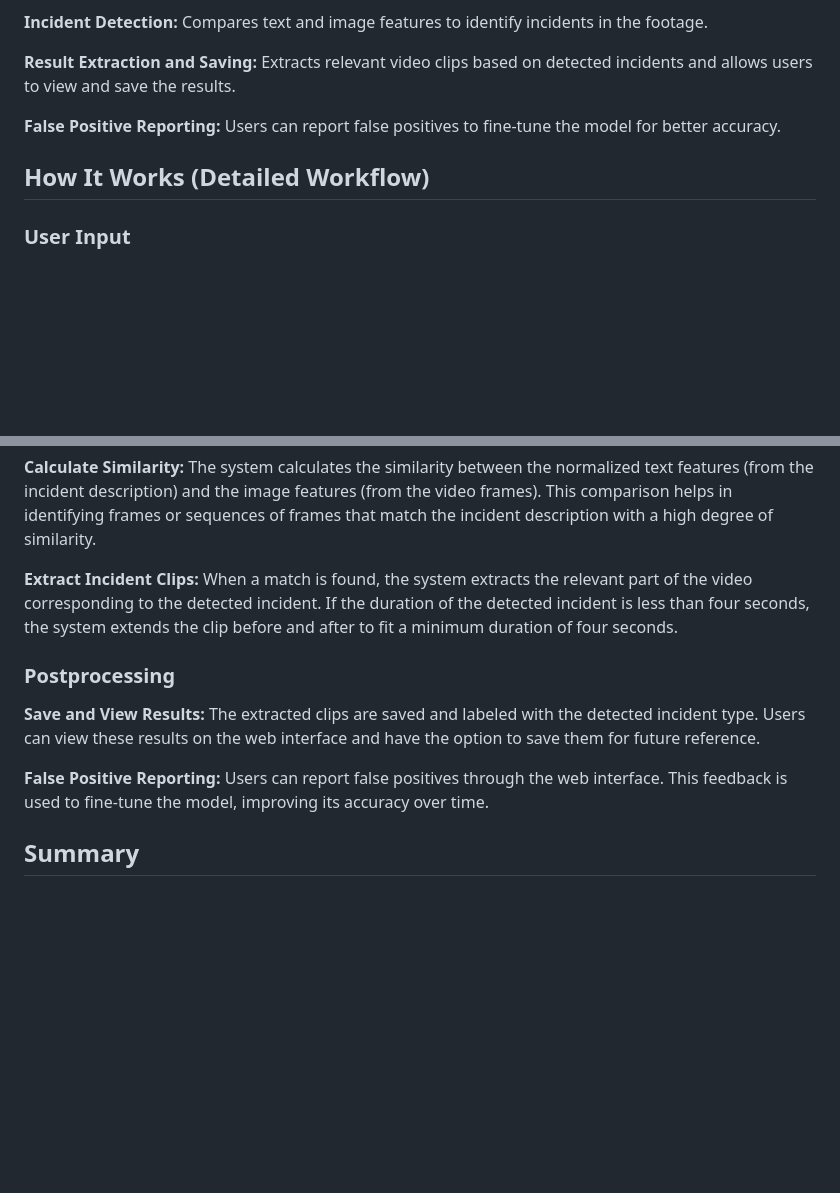
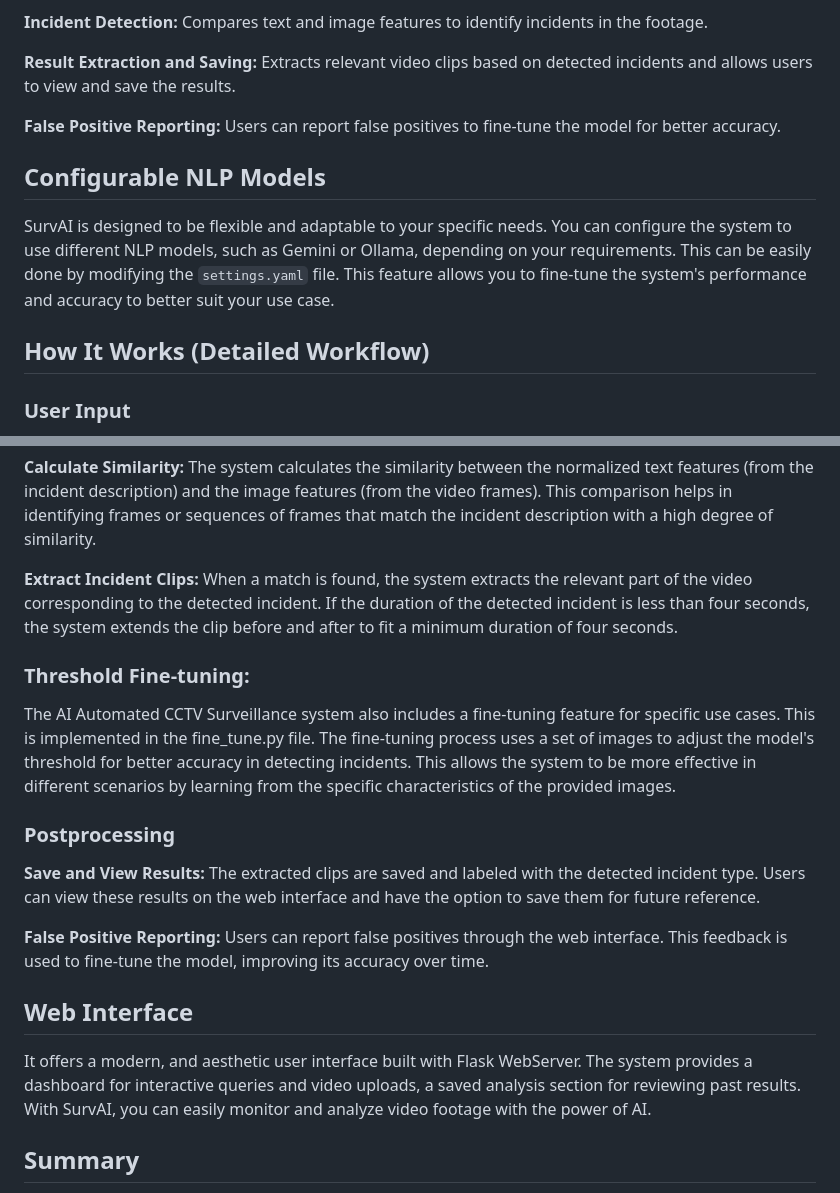
Before and after one commit to Iyaad-luqman/AI-Surveillance-System, a Markdown page: README.md, 2 parts joined by grey strips. Rendered like a GitHub page; blank space fills up the shorter version.

```diff
--- a/README.md
+++ b/README.md
@@ -19,7 +19,12 @@ The AI Automated CCTV Surveillance system is designed to process CCTV footage, d
 
 **False Positive Reporting:** Users can report false positives to fine-tune the model for better accuracy.
 
+## Configurable NLP Models
+
+SurvAI is designed to be flexible and adaptable to your specific needs. You can configure the system to use different NLP models, such as Gemini or Ollama, depending on your requirements. This can be easily done by modifying the `settings.yaml` file. This feature allows you to fine-tune the system's performance and accuracy to better suit your use case.
+
 ## How It Works (Detailed Workflow)
+
 
 ### User Input
 
@@ -43,12 +48,18 @@ The AI Automated CCTV Surveillance system is designed to process CCTV footage, d
 
 **Extract Incident Clips:** When a match is found, the system extracts the relevant part of the video corresponding to the detected incident. If the duration of the detected incident is less than four seconds, the system extends the clip before and after to fit a minimum duration of four seconds.
 
+### Threshold Fine-tuning:
+The AI Automated CCTV Surveillance system also includes a fine-tuning feature for specific use cases. This is implemented in the fine_tune.py file. The fine-tuning process uses a set of images to adjust the model's threshold for better accuracy in detecting incidents. This allows the system to be more effective in different scenarios by learning from the specific characteristics of the provided images.
+
 ### Postprocessing
 
 **Save and View Results:** The extracted clips are saved and labeled with the detected incident type. Users can view these results on the web interface and have the option to save them for future reference.
 
 **False Positive Reporting:** Users can report false positives through the web interface. This feedback is used to fine-tune the model, improving its accuracy over time.
 
+## Web Interface
+It offers a modern, and aesthetic user interface built with Flask WebServer. The system provides a dashboard for interactive queries and video uploads, a saved analysis section for reviewing past results. With SurvAI, you can easily monitor and analyze video footage with the power of AI.
+
 ## Summary
 
 The AI Automated CCTV Surveillance system offers a comprehensive solution for automated incident detection in CCTV footage. By leveraging advanced NLP and computer vision techniques, it provides an efficient and user-friendly platform for monitoring and analyzing video feeds. The flowchart illustrates the seamless integration of various components, from user input to incident detection and result extraction, ensuring accurate and timely surveillance outcomes.
```
